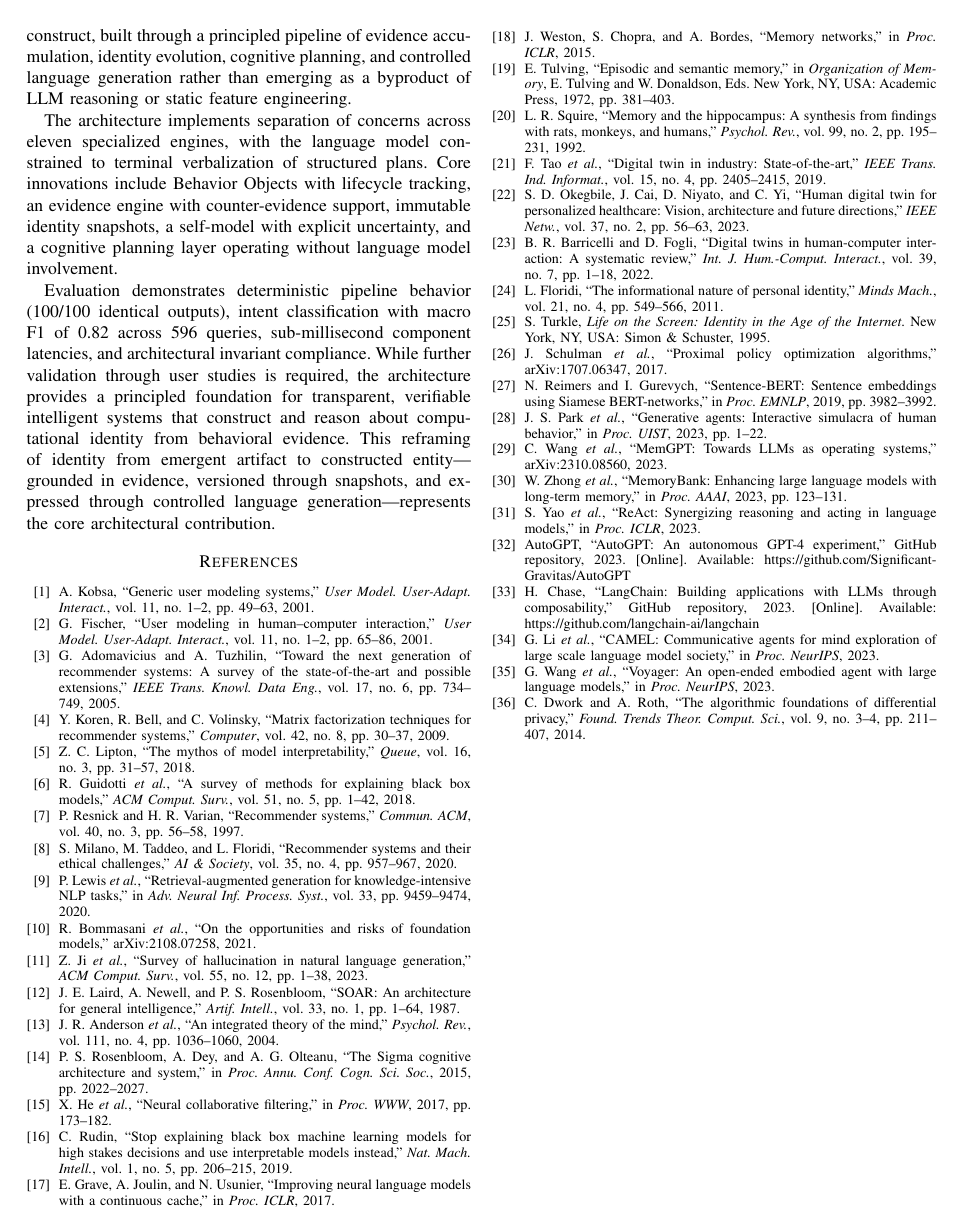
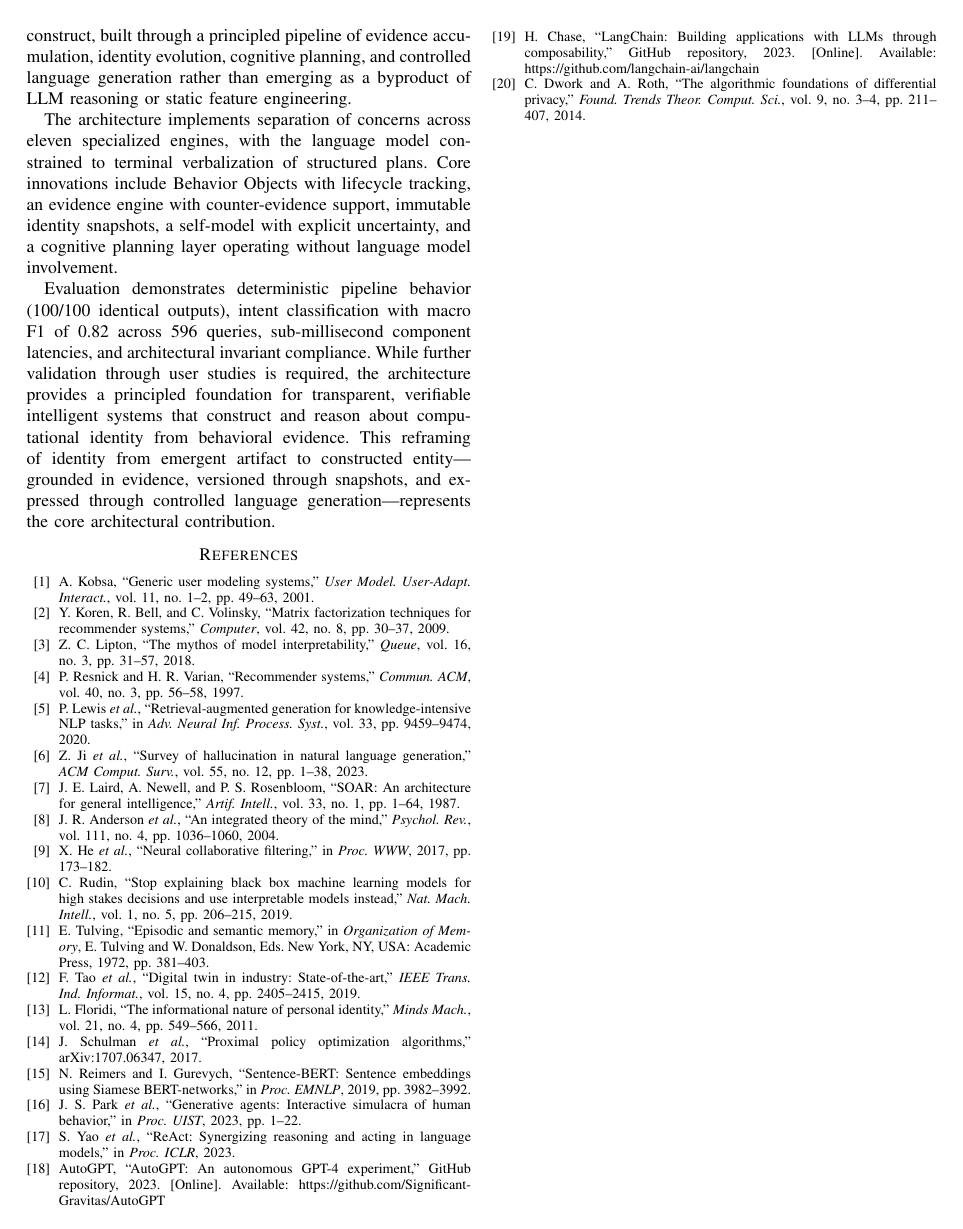
Before and after one commit to cnniranjan72/AI-Mirror, a LaTeX paper (aimirror_ieee_paper.tex): page 8 of 8. Compiled offline with pdfLaTeX.

Commit message:
Paper: 36 references down to 20
Cut by cluster rather than by citation count. Six were locked because the
comparison table cites them, and removing one would leave a table row
without a source. Each remaining research area keeps a representative, so
the paper still shows awareness of the field without enumerating it:
tulving1972 for the memory taxonomy, park2023 for recent persistent-memory
agents, tao2019 for digital twins, floridi2011 for computational identity,
ReAct/AutoGPT/LangChain for agent frameworks.

Five of the dropped works were named in the sentence that cited them, so
the prose was edited alongside. Deleting only the citation would leave the
paper discussing a system it no longer references, which reads worse than
not mentioning it at all.

Co-Authored-By: Claude Opus 5 <noreply@anthropic.com>
Claude-Session: https://claude.ai/code/session_01P95bYSWSaA9NydZ4cySASD

```diff
--- a/aimirror_ieee_paper.tex
+++ b/aimirror_ieee_paper.tex
@@ -554,32 +554,17 @@ Evaluation demonstrates deterministic pipeline behavior (100/100 identical outpu
 \bibitem{kobsa2001}
 A. Kobsa, ``Generic user modeling systems,'' \emph{User Model. User-Adapt. Interact.}, vol. 11, no. 1--2, pp. 49--63, 2001.
 
-\bibitem{fischer2001}
-G. Fischer, ``User modeling in human--computer interaction,'' \emph{User Model. User-Adapt. Interact.}, vol. 11, no. 1--2, pp. 65--86, 2001.
-
-\bibitem{adomavicius2005}
-G. Adomavicius and A. Tuzhilin, ``Toward the next generation of recommender systems: A survey of the state-of-the-art and possible extensions,'' \emph{IEEE Trans. Knowl. Data Eng.}, vol. 17, no. 6, pp. 734--749, 2005.
-
 \bibitem{koren2009}
 Y. Koren, R. Bell, and C. Volinsky, ``Matrix factorization techniques for recommender systems,'' \emph{Computer}, vol. 42, no. 8, pp. 30--37, 2009.
 
 \bibitem{lipton2016}
 Z. C. Lipton, ``The mythos of model interpretability,'' \emph{Queue}, vol. 16, no. 3, pp. 31--57, 2018.
 
-\bibitem{guidotti2018}
-R. Guidotti \emph{et al.}, ``A survey of methods for explaining black box models,'' \emph{ACM Comput. Surv.}, vol. 51, no. 5, pp. 1--42, 2018.
-
 \bibitem{resnick1997}
 P. Resnick and H. R. Varian, ``Recommender systems,'' \emph{Commun. ACM}, vol. 40, no. 3, pp. 56--58, 1997.
 
-\bibitem{milano2020}
-S. Milano, M. Taddeo, and L. Floridi, ``Recommender systems and their ethical challenges,'' \emph{AI \& Society}, vol. 35, no. 4, pp. 957--967, 2020.
-
 \bibitem{lewis2020}
 P. Lewis \emph{et al.}, ``Retrieval-augmented generation for knowledge-intensive NLP tasks,'' in \emph{Adv. Neural Inf. Process. Syst.}, vol. 33, pp. 9459--9474, 2020.
-
-\bibitem{bommasani2021}
-R. Bommasani \emph{et al.}, ``On the opportunities and risks of foundation models,'' arXiv:2108.07258, 2021.
 
 \bibitem{ji2023}
 Z. Ji \emph{et al.}, ``Survey of hallucination in natural language generation,'' \emph{ACM Comput. Surv.}, vol. 55, no. 12, pp. 1--38, 2023.
@@ -590,41 +575,20 @@ J. E. Laird, A. Newell, and P. S. Rosenbloom, ``SOAR: An architecture for genera
 \bibitem{anderson2004}
 J. R. Anderson \emph{et al.}, ``An integrated theory of the mind,'' \emph{Psychol. Rev.}, vol. 111, no. 4, pp. 1036--1060, 2004.
 
-\bibitem{sigma2015}
-P. S. Rosenbloom, A. Dey, and A. G. Olteanu, ``The Sigma cognitive architecture and system,'' in \emph{Proc. Annu. Conf. Cogn. Sci. Soc.}, 2015, pp. 2022--2027.
-
 \bibitem{he2017}
 X. He \emph{et al.}, ``Neural collaborative filtering,'' in \emph{Proc. WWW}, 2017, pp. 173--182.
 
 \bibitem{rudin2019}
 C. Rudin, ``Stop explaining black box machine learning models for high stakes decisions and use interpretable models instead,'' \emph{Nat. Mach. Intell.}, vol. 1, no. 5, pp. 206--215, 2019.
 
-\bibitem{grave2016}
-E. Grave, A. Joulin, and N. Usunier, ``Improving neural language models with a continuous cache,'' in \emph{Proc. ICLR}, 2017.
-
-\bibitem{weston2014}
-J. Weston, S. Chopra, and A. Bordes, ``Memory networks,'' in \emph{Proc. ICLR}, 2015.
-
 \bibitem{tulving1972}
 E. Tulving, ``Episodic and semantic memory,'' in \emph{Organization of Memory}, E. Tulving and W. Donaldson, Eds. New York, NY, USA: Academic Press, 1972, pp. 381--403.
-
-\bibitem{squire1992}
-L. R. Squire, ``Memory and the hippocampus: A synthesis from findings with rats, monkeys, and humans,'' \emph{Psychol. Rev.}, vol. 99, no. 2, pp. 195--231, 1992.
 
 \bibitem{tao2019}
 F. Tao \emph{et al.}, ``Digital twin in industry: State-of-the-art,'' \emph{IEEE Trans. Ind. Informat.}, vol. 15, no. 4, pp. 2405--2415, 2019.
 
-\bibitem{okegbile2023}
-S. D. Okegbile, J. Cai, D. Niyato, and C. Yi, ``Human digital twin for personalized healthcare: Vision, architecture and future directions,'' \emph{IEEE Netw.}, vol. 37, no. 2, pp. 56--63, 2023.
-
-\bibitem{barricelli2022}
-B. R. Barricelli and D. Fogli, ``Digital twins in human-computer interaction: A systematic review,'' \emph{Int. J. Hum.-Comput. Interact.}, vol. 39, no. 7, pp. 1--18, 2022.
-
 \bibitem{floridi2011}
 L. Floridi, ``The informational nature of personal identity,'' \emph{Minds Mach.}, vol. 21, no. 4, pp. 549--566, 2011.
-
-\bibitem{turkle1995}
-S. Turkle, \emph{Life on the Screen: Identity in the Age of the Internet}. New York, NY, USA: Simon \& Schuster, 1995.
 
 \bibitem{schulman2017}
 J. Schulman \emph{et al.}, ``Proximal policy optimization algorithms,'' arXiv:1707.06347, 2017.
@@ -635,12 +599,6 @@ N. Reimers and I. Gurevych, ``Sentence-BERT: Sentence embeddings using Siamese B
 \bibitem{park2023}
 J. S. Park \emph{et al.}, ``Generative agents: Interactive simulacra of human behavior,'' in \emph{Proc. UIST}, 2023, pp. 1--22.
 
-\bibitem{wang2023memgpt}
-C. Wang \emph{et al.}, ``MemGPT: Towards LLMs as operating systems,'' arXiv:2310.08560, 2023.
-
-\bibitem{zhong2023memorybank}
-W. Zhong \emph{et al.}, ``MemoryBank: Enhancing large language models with long-term memory,'' in \emph{Proc. AAAI}, 2023, pp. 123--131.
-
 \bibitem{yao2023}
 S. Yao \emph{et al.}, ``ReAct: Synergizing reasoning and acting in language models,'' in \emph{Proc. ICLR}, 2023.
 
@@ -650,12 +608,6 @@ AutoGPT, ``AutoGPT: An autonomous GPT-4 experiment,'' GitHub repository, 2023. [
 \bibitem{langchain2023}
 H. Chase, ``LangChain: Building applications with LLMs through composability,'' GitHub repository, 2023. [Online]. Available: https://github.com/langchain-ai/langchain
 
-\bibitem{li2023camel}
-G. Li \emph{et al.}, ``CAMEL: Communicative agents for mind exploration of large scale language model society,'' in \emph{Proc. NeurIPS}, 2023.
-
-\bibitem{wang2023voyager}
-G. Wang \emph{et al.}, ``Voyager: An open-ended embodied agent with large language models,'' in \emph{Proc. NeurIPS}, 2023.
-
 \bibitem{dwork2014}
 C. Dwork and A. Roth, ``The algorithmic foundations of differential privacy,'' \emph{Found. Trends Theor. Comput. Sci.}, vol. 9, no. 3--4, pp. 211--407, 2014.
 
```
Also changed, not shown: aimirror_ieee_paper.pdf, aimirror_ieee_paper.tex (12 more changed lines).
